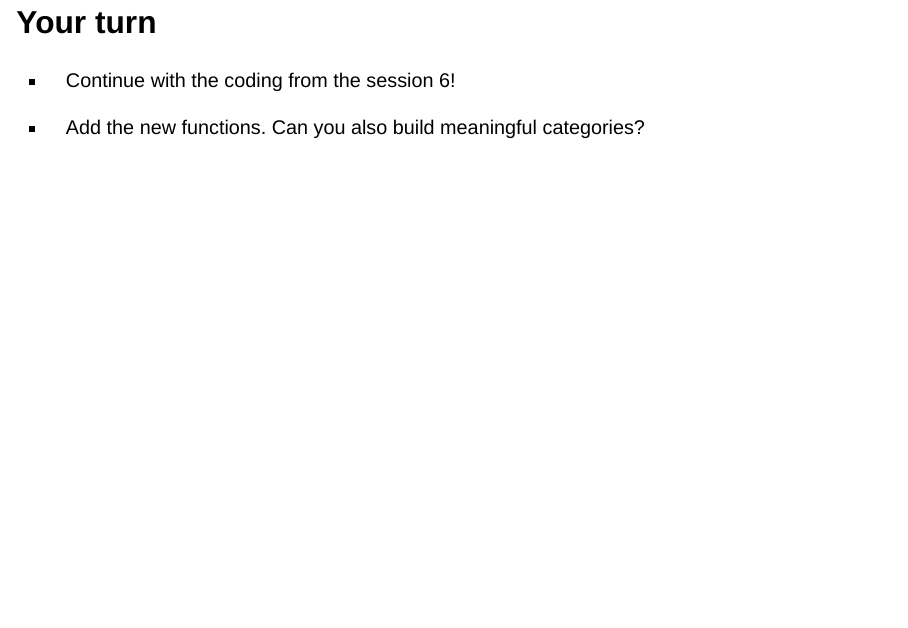
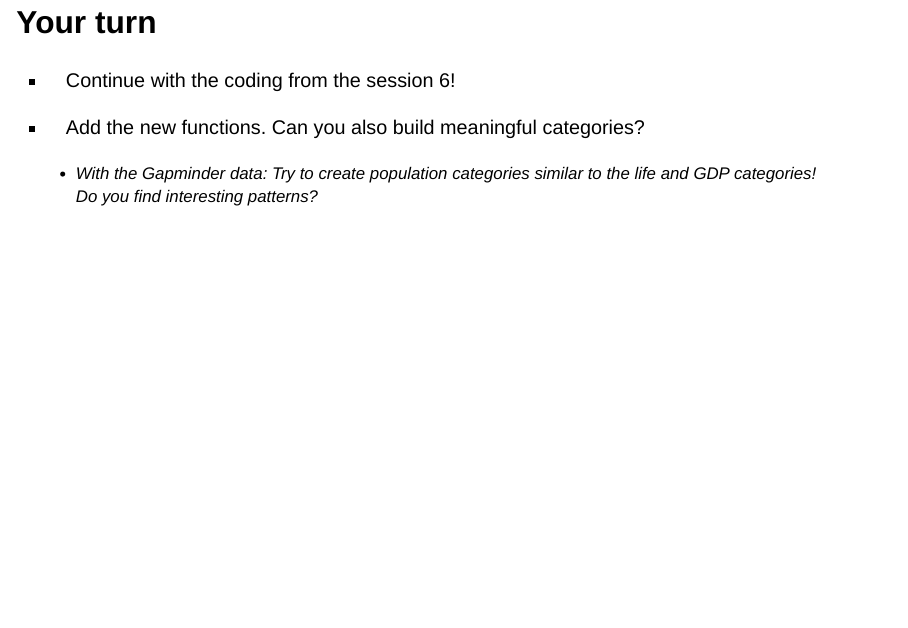
Before and after one commit to david-schweizer/statistics_2024, a Quarto document (slides/week-04/descriptives.qmd): page 38 of 38. Rendered offline with R 4.5, knitr and Pandoc in place of Quarto, with nearby package versions; drawn as Slidy slides in place of the format the file asks for; code that draws random numbers runs with fixed seeds of ours; some code elsewhere in the file could not run offline; the gapminder table comes from the copy in Python's plotly package.

Commit message:
update slides

```diff
--- a/slides/week-04/descriptives.qmd
+++ b/slides/week-04/descriptives.qmd
@@ -377,3 +377,5 @@ gapminder_cat2 %>%
 -   Continue with the coding from the session 6!
 
 -   Add the new functions. Can you also build meaningful categories?
+
+    -   With the Gapminder data: Try to create population categories similar to the life and GDP categories! Do you find interesting patterns?
```
Also changed, not shown: docs/search.json, 1 other file.
